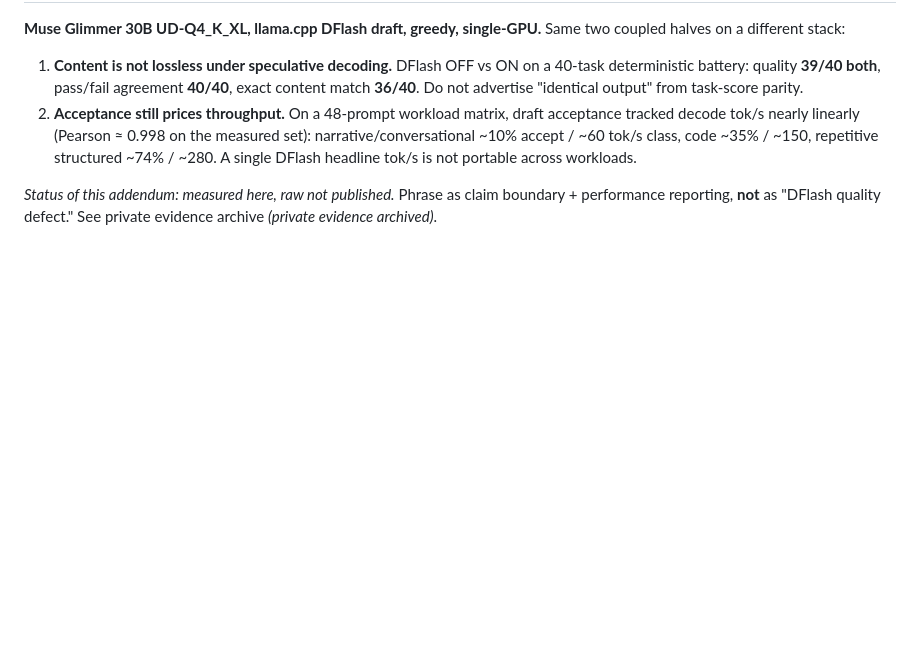
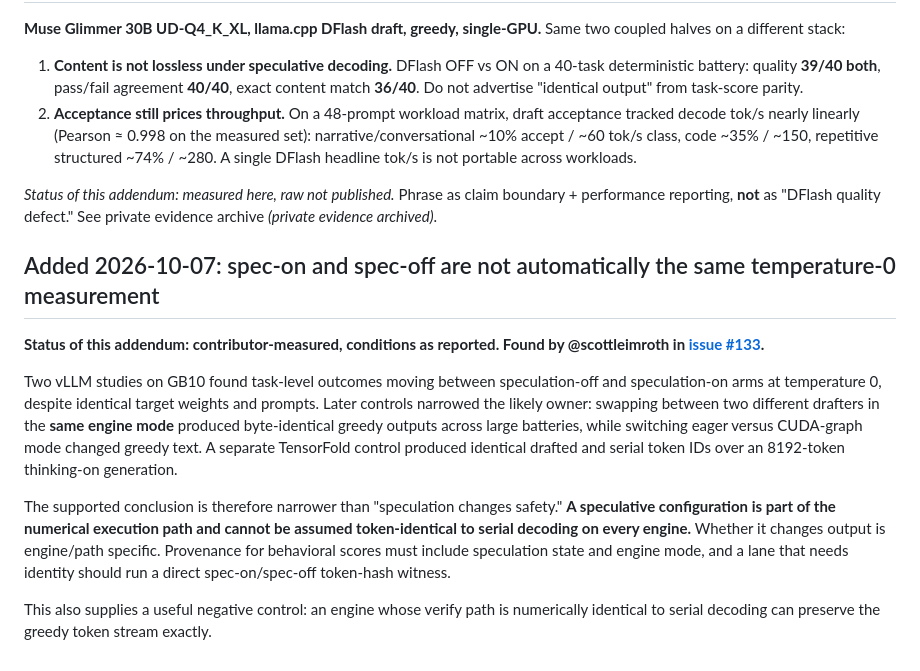
Before and after one commit to Blackwellboy/model-serving-minefield, a Markdown page: traps/evaluation/111-greedy-spec-decode-medians-are-a-content-lottery.md, the part around the change. GitHub-like rendering; blank space fills up the shorter version.

Commit message:
docs: extend 111 from Scott evidence

```diff
--- a/traps/evaluation/111-greedy-spec-decode-medians-are-a-content-lottery.md
+++ b/traps/evaluation/111-greedy-spec-decode-medians-are-a-content-lottery.md
@@ -89,3 +89,14 @@ lane whose recovery these suites were measuring).
 2. **Acceptance still prices throughput.** On a 48-prompt workload matrix, draft acceptance tracked decode tok/s nearly linearly (Pearson ≈ 0.998 on the measured set): narrative/conversational ~10% accept / ~60 tok/s class, code ~35% / ~150, repetitive structured ~74% / ~280. A single DFlash headline tok/s is not portable across workloads.
 
 *Status of this addendum: measured here, raw not published.* Phrase as claim boundary + performance reporting, **not** as "DFlash quality defect." See private evidence archive *(private evidence archived)*.
+
+
+## Added 2026-10-07: spec-on and spec-off are not automatically the same temperature-0 measurement
+
+**Status of this addendum: contributor-measured, conditions as reported. Found by @scottleimroth in [issue #133](https://github.com/Blackwellboy/model-serving-minefield/issues/133).**
+
+Two vLLM studies on GB10 found task-level outcomes moving between speculation-off and speculation-on arms at temperature 0, despite identical target weights and prompts. Later controls narrowed the likely owner: swapping between two different drafters in the **same engine mode** produced byte-identical greedy outputs across large batteries, while switching eager versus CUDA-graph mode changed greedy text. A separate TensorFold control produced identical drafted and serial token IDs over an 8192-token thinking-on generation.
+
+The supported conclusion is therefore narrower than "speculation changes safety." **A speculative configuration is part of the numerical execution path and cannot be assumed token-identical to serial decoding on every engine.** Whether it changes output is engine/path specific. Provenance for behavioral scores must include speculation state and engine mode, and a lane that needs identity should run a direct spec-on/spec-off token-hash witness.
+
+This also supplies a useful negative control: an engine whose verify path is numerically identical to serial decoding can preserve the greedy token stream exactly.
```
